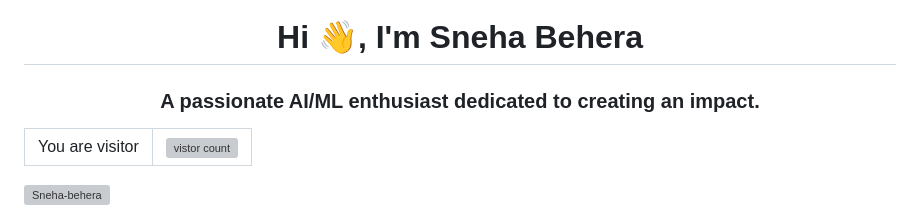
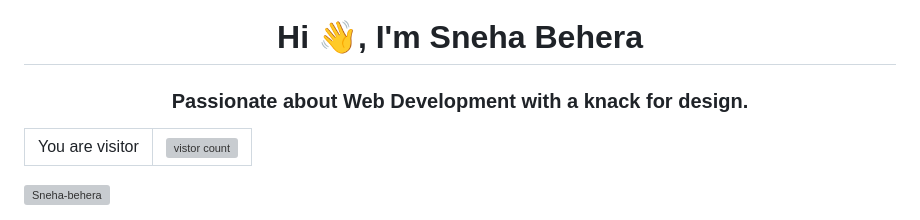
Before and after one commit to snehab03/snehab03, a Markdown page: README.md, the part around the change. Rendered like a GitHub page; grey boxes are pictures that could not be loaded.

```diff
--- a/README.md
+++ b/README.md
@@ -1,5 +1,5 @@
 <h1 align="center">Hi 👋, I'm Sneha Behera</h1>
-<h3 align="center">A passionate AI/ML enthusiast dedicated to creating an impact.</h3>
+<h3 align="center">Passionate about Web Development with a knack for design.</h3>
 
 <table align="center">
   <tr>
```
